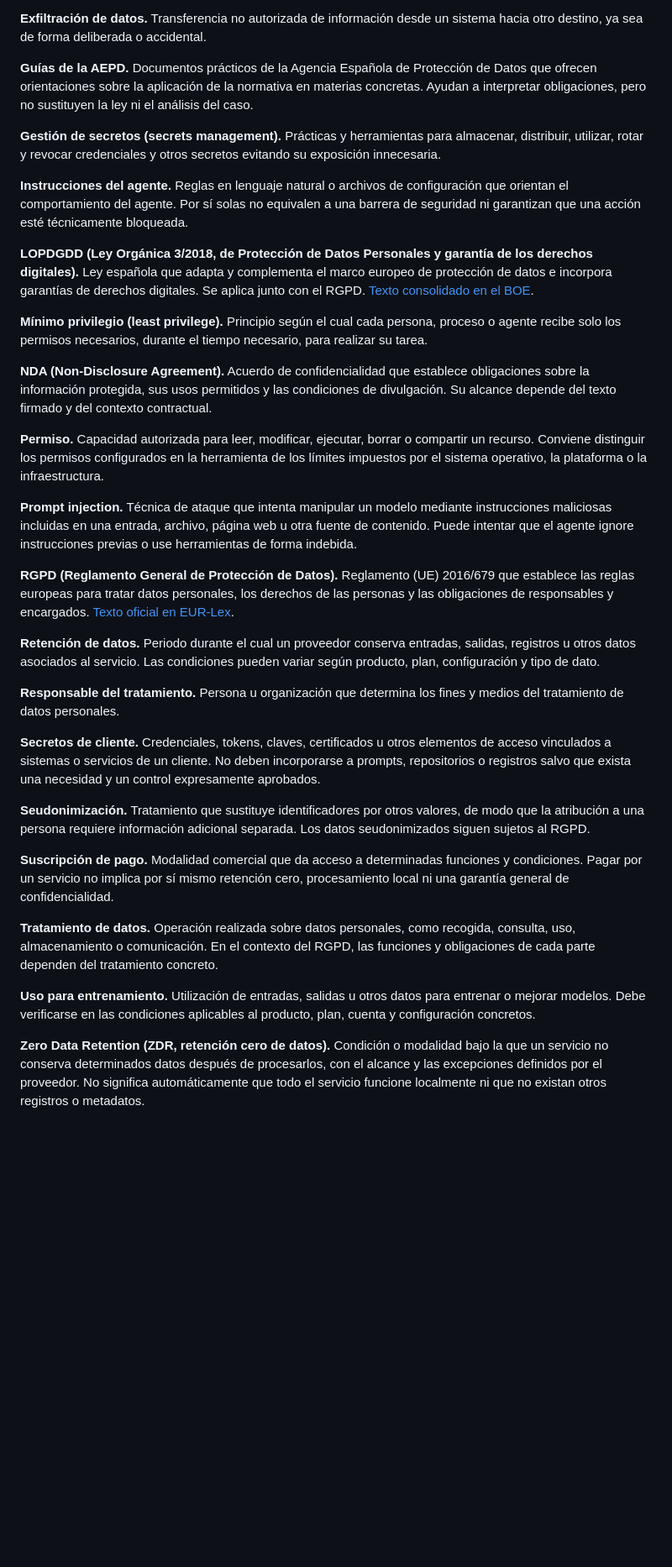
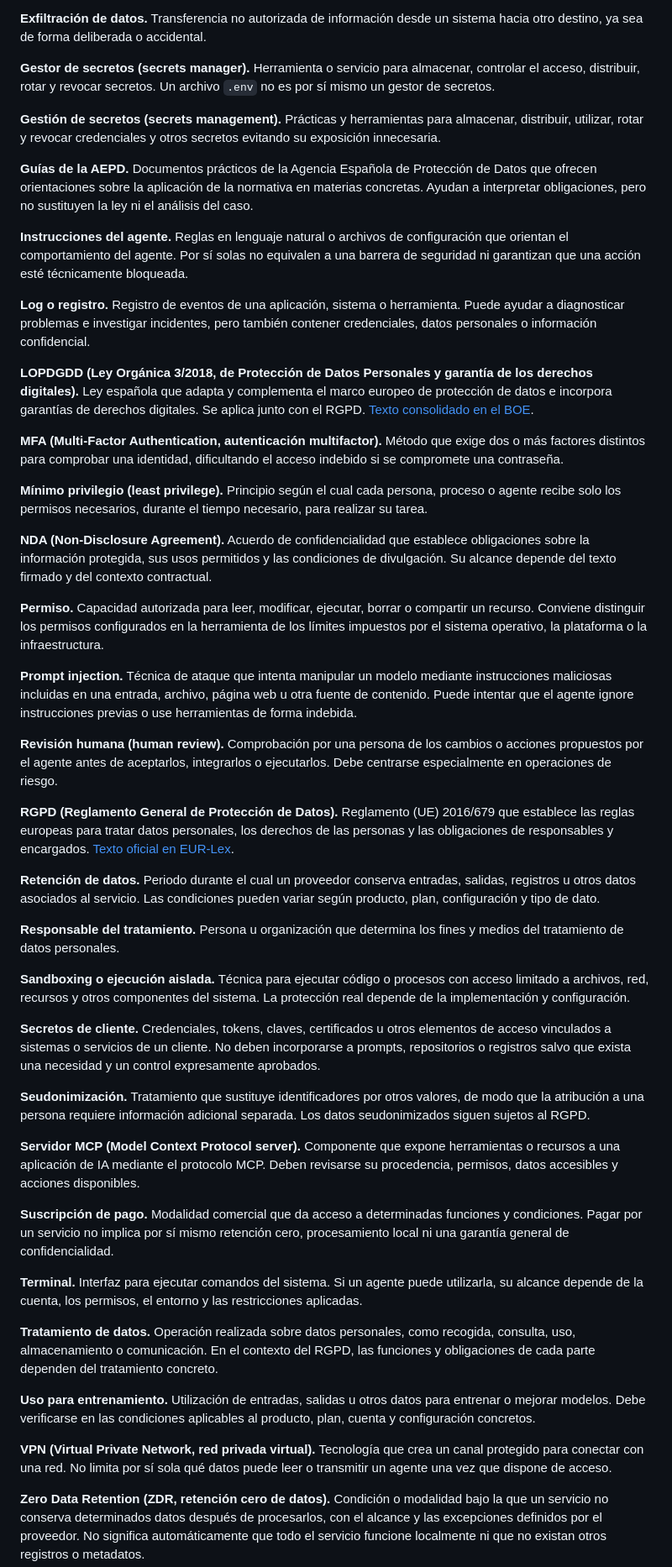
Before and after one commit to sigdeletras/ai-nda, a Markdown page: docs/glosario.md, the part around one of its changes. Shown at 84% size. Rendered like a GitHub page; blank space fills up the shorter version.

Commit message:
docs: ampliar glosario de seguridad y agentes

```diff
--- a/docs/glosario.md
+++ b/docs/glosario.md
@@ -26,13 +32,19 @@ Definiciones breves para mantener un vocabulario coherente en el guion y las dia
 
 **Exfiltración de datos.** Transferencia no autorizada de información desde un sistema hacia otro destino, ya sea de forma deliberada o accidental.
 
-**Guías de la AEPD.** Documentos prácticos de la Agencia Española de Protección de Datos que ofrecen orientaciones sobre la aplicación de la normativa en materias concretas. Ayudan a interpretar obligaciones, pero no sustituyen la ley ni el análisis del caso.
+**Gestor de secretos (secrets manager).** Herramienta o servicio para almacenar, controlar el acceso, distribuir, rotar y revocar secretos. Un archivo `.env` no es por sí mismo un gestor de secretos.
 
 **Gestión de secretos (secrets management).** Prácticas y herramientas para almacenar, distribuir, utilizar, rotar y revocar credenciales y otros secretos evitando su exposición innecesaria.
 
+**Guías de la AEPD.** Documentos prácticos de la Agencia Española de Protección de Datos que ofrecen orientaciones sobre la aplicación de la normativa en materias concretas. Ayudan a interpretar obligaciones, pero no sustituyen la ley ni el análisis del caso.
+
 **Instrucciones del agente.** Reglas en lenguaje natural o archivos de configuración que orientan el comportamiento del agente. Por sí solas no equivalen a una barrera de seguridad ni garantizan que una acción esté técnicamente bloqueada.
 
+**Log o registro.** Registro de eventos de una aplicación, sistema o herramienta. Puede ayudar a diagnosticar problemas e investigar incidentes, pero también contener credenciales, datos personales o información confidencial.
+
 **LOPDGDD (Ley Orgánica 3/2018, de Protección de Datos Personales y garantía de los derechos digitales).** Ley española que adapta y complementa el marco europeo de protección de datos e incorpora garantías de derechos digitales. Se aplica junto con el RGPD. [Texto consolidado en el BOE](https://www.boe.es/buscar/act.php?id=BOE-A-2018-16673).
+
+**MFA (Multi-Factor Authentication, autenticación multifactor).** Método que exige dos o más factores distintos para comprobar una identidad, dificultando el acceso indebido si se compromete una contraseña.
 
 **Mínimo privilegio (least privilege).** Principio según el cual cada persona, proceso o agente recibe solo los permisos necesarios, durante el tiempo necesario, para realizar su tarea.
 
@@ -42,21 +54,31 @@ Definiciones breves para mantener un vocabulario coherente en el guion y las dia
 
 **Prompt injection.** Técnica de ataque que intenta manipular un modelo mediante instrucciones maliciosas incluidas en una entrada, archivo, página web u otra fuente de contenido. Puede intentar que el agente ignore instrucciones previas o use herramientas de forma indebida.
 
+**Revisión humana (human review).** Comprobación por una persona de los cambios o acciones propuestos por el agente antes de aceptarlos, integrarlos o ejecutarlos. Debe centrarse especialmente en operaciones de riesgo.
+
 **RGPD (Reglamento General de Protección de Datos).** Reglamento (UE) 2016/679 que establece las reglas europeas para tratar datos personales, los derechos de las personas y las obligaciones de responsables y encargados. [Texto oficial en EUR-Lex](https://eur-lex.europa.eu/legal-content/ES/TXT/?uri=CELEX:32016R0679).
 
 **Retención de datos.** Periodo durante el cual un proveedor conserva entradas, salidas, registros u otros datos asociados al servicio. Las condiciones pueden variar según producto, plan, configuración y tipo de dato.
 
 **Responsable del tratamiento.** Persona u organización que determina los fines y medios del tratamiento de datos personales.
 
+**Sandboxing o ejecución aislada.** Técnica para ejecutar código o procesos con acceso limitado a archivos, red, recursos y otros componentes del sistema. La protección real depende de la implementación y configuración.
+
 **Secretos de cliente.** Credenciales, tokens, claves, certificados u otros elementos de acceso vinculados a sistemas o servicios de un cliente. No deben incorporarse a prompts, repositorios o registros salvo que exista una necesidad y un control expresamente aprobados.
 
 **Seudonimización.** Tratamiento que sustituye identificadores por otros valores, de modo que la atribución a una persona requiere información adicional separada. Los datos seudonimizados siguen sujetos al RGPD.
 
+**Servidor MCP (Model Context Protocol server).** Componente que expone herramientas o recursos a una aplicación de IA mediante el protocolo MCP. Deben revisarse su procedencia, permisos, datos accesibles y acciones disponibles.
+
 **Suscripción de pago.** Modalidad comercial que da acceso a determinadas funciones y condiciones. Pagar por un servicio no implica por sí mismo retención cero, procesamiento local ni una garantía general de confidencialidad.
+
+**Terminal.** Interfaz para ejecutar comandos del sistema. Si un agente puede utilizarla, su alcance depende de la cuenta, los permisos, el entorno y las restricciones aplicadas.
 
 **Tratamiento de datos.** Operación realizada sobre datos personales, como recogida, consulta, uso, almacenamiento o comunicación. En el contexto del RGPD, las funciones y obligaciones de cada parte dependen del tratamiento concreto.
 
 **Uso para entrenamiento.** Utilización de entradas, salidas u otros datos para entrenar o mejorar modelos. Debe verificarse en las condiciones aplicables al producto, plan, cuenta y configuración concretos.
+
+**VPN (Virtual Private Network, red privada virtual).** Tecnología que crea un canal protegido para conectar con una red. No limita por sí sola qué datos puede leer o transmitir un agente una vez que dispone de acceso.
 
 **Zero Data Retention (ZDR, retención cero de datos).** Condición o modalidad bajo la que un servicio no conserva determinados datos después de procesarlos, con el alcance y las excepciones definidos por el proveedor. No significa automáticamente que todo el servicio funcione localmente ni que no existan otros registros o metadatos.
 
```
Also changed, not shown: other parts of docs/glosario.md (+10 -3 lines).
